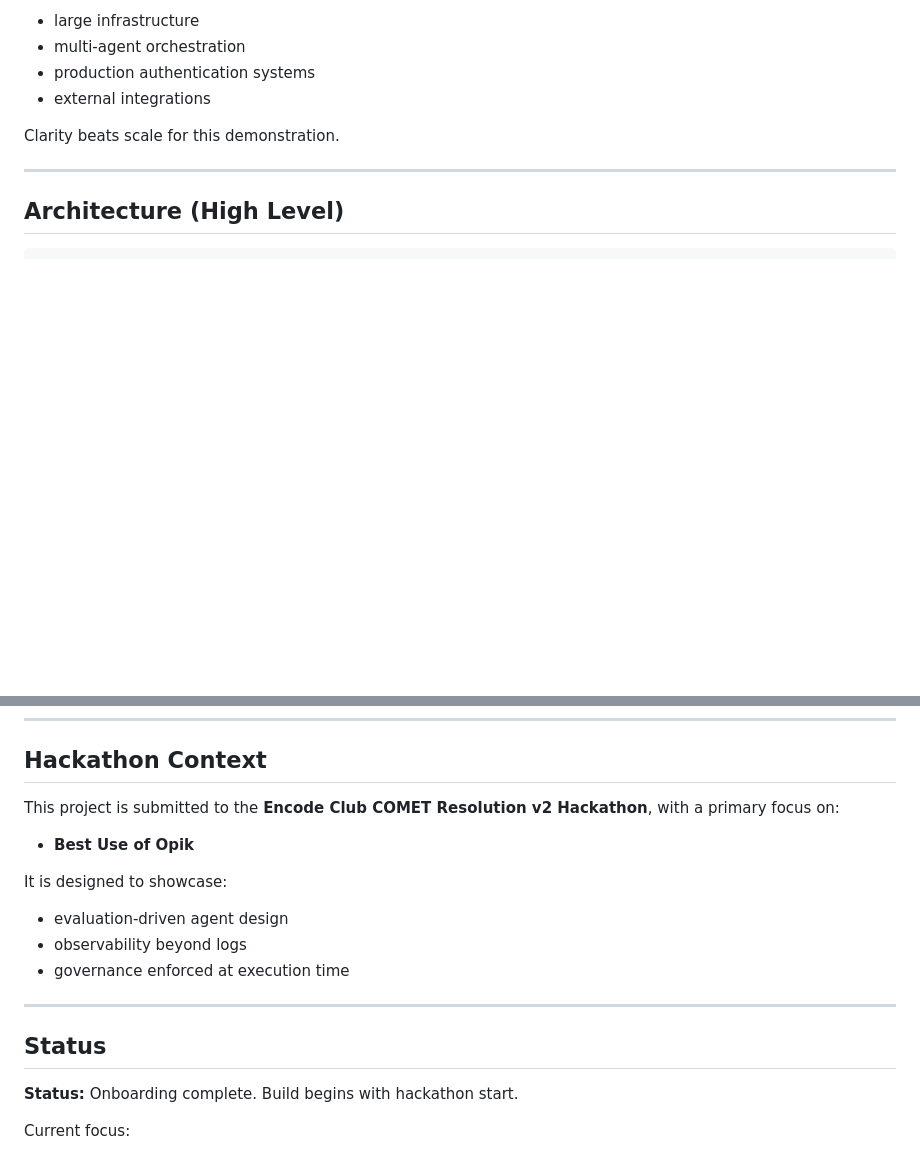
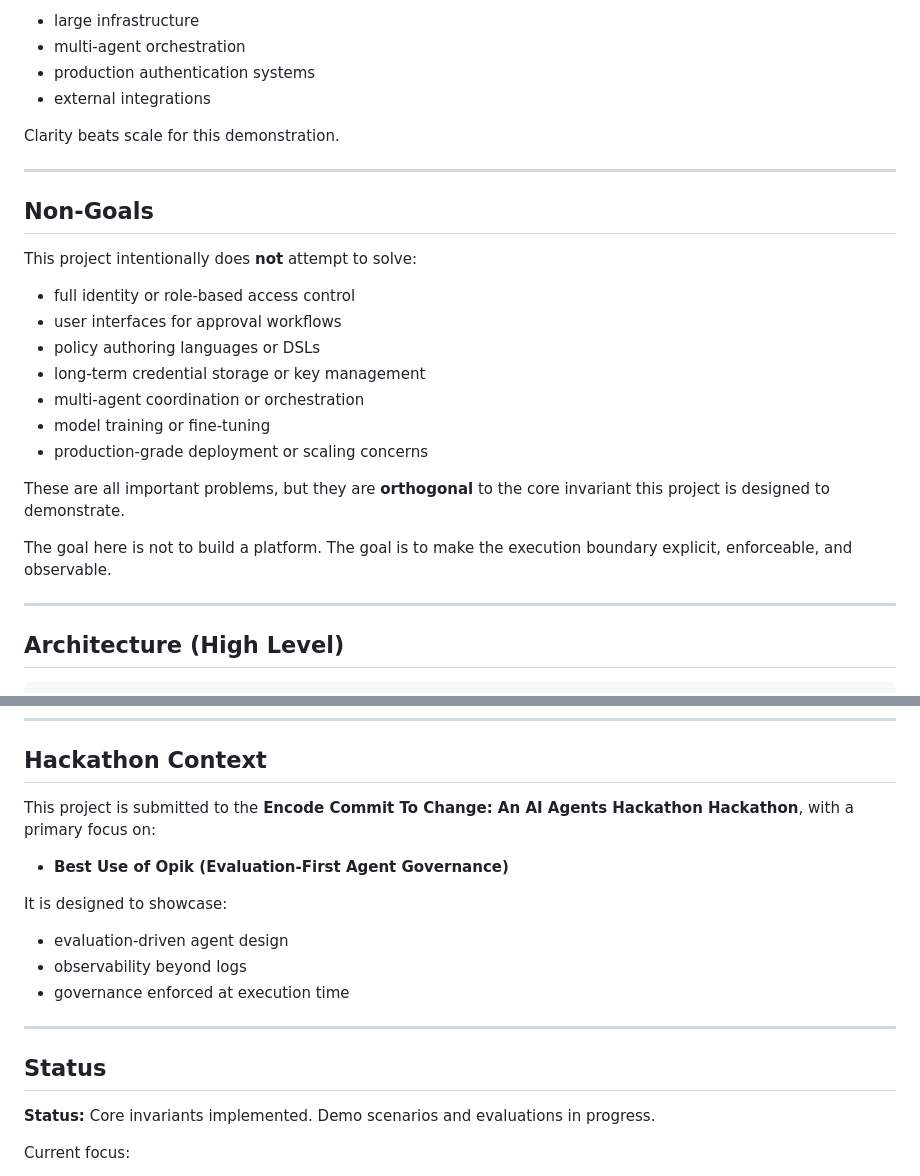
Before and after one commit to qstackfield/authority-before-execution, a Markdown page: README.md, 2 parts joined by grey strips. Rendered like a GitHub page; blank space fills up the shorter version.

Commit message:
Clarify non-goals to reinforce execution-boundary focus

```diff
--- a/README.md
+++ b/README.md
@@ -76,6 +76,25 @@ Clarity beats scale for this demonstration.
 
 ---
 
+## Non-Goals
+
+This project intentionally does **not** attempt to solve:
+
+- full identity or role-based access control
+- user interfaces for approval workflows
+- policy authoring languages or DSLs
+- long-term credential storage or key management
+- multi-agent coordination or orchestration
+- model training or fine-tuning
+- production-grade deployment or scaling concerns
+
+These are all important problems, but they are **orthogonal** to the core invariant this project is designed to demonstrate.
+
+The goal here is not to build a platform.
+The goal is to make the execution boundary explicit, enforceable, and observable.
+
+---
+
 ## Architecture (High Level)
 
 <pre>
@@ -112,9 +131,9 @@ Multiple runs of the same task can be compared to show **measurable improvement*
 
 ## Hackathon Context
 
-This project is submitted to the **Encode Club COMET Resolution v2 Hackathon**, with a primary focus on:
+This project is submitted to the **Encode Commit To Change: An AI Agents Hackathon Hackathon**, with a primary focus on:
 
-- **Best Use of Opik**
+- **Best Use of Opik (Evaluation-First Agent Governance)**
 
 It is designed to showcase:
 - evaluation-driven agent design
@@ -125,7 +144,7 @@ It is designed to showcase:
 
 ## Status
 
-**Status:** Onboarding complete. Build begins with hackathon start.
+**Status:** Core invariants implemented. Demo scenarios and evaluations in progress.
 
 Current focus:
 - defining the execution boundary
```
